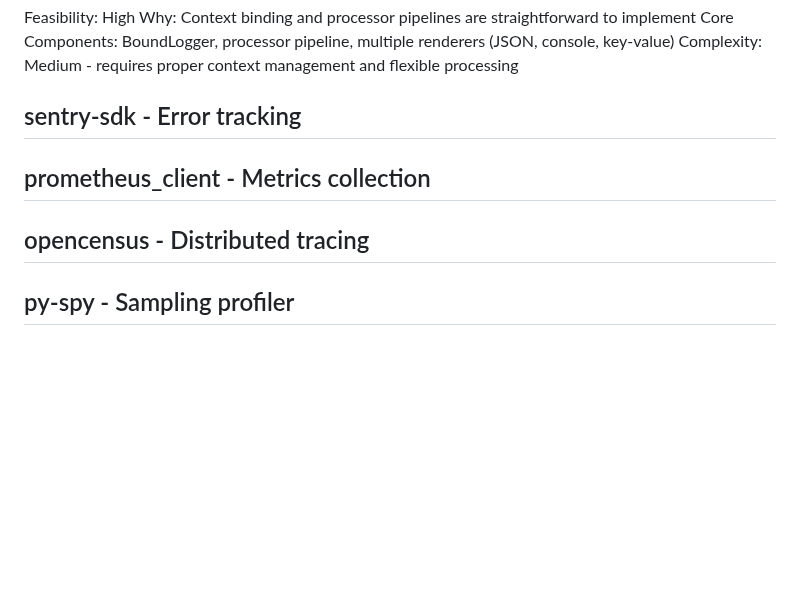
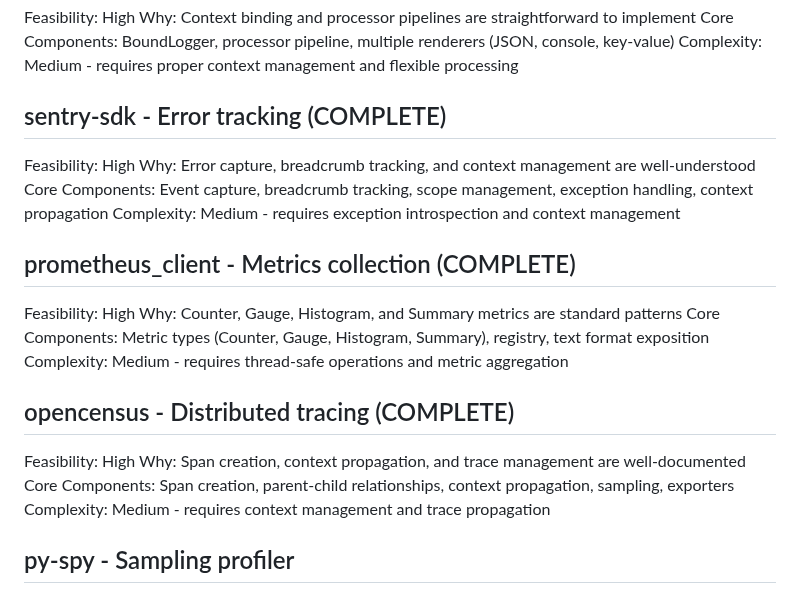
Before and after one commit to J-Ellette/Emu-Soft, a Markdown page: next-steps.md, the part around the change. Rendered like a GitHub page; blank space fills up the shorter version.

```diff
--- a/next-steps.md
+++ b/next-steps.md
@@ -168,11 +168,23 @@ Why: Context binding and processor pipelines are straightforward to implement
 Core Components: BoundLogger, processor pipeline, multiple renderers (JSON, console, key-value)
 Complexity: Medium - requires proper context management and flexible processing
 
-## sentry-sdk - Error tracking
+## sentry-sdk - Error tracking (COMPLETE)
+Feasibility: High
+Why: Error capture, breadcrumb tracking, and context management are well-understood
+Core Components: Event capture, breadcrumb tracking, scope management, exception handling, context propagation
+Complexity: Medium - requires exception introspection and context management
 
-## prometheus_client - Metrics collection
+## prometheus_client - Metrics collection (COMPLETE)
+Feasibility: High
+Why: Counter, Gauge, Histogram, and Summary metrics are standard patterns
+Core Components: Metric types (Counter, Gauge, Histogram, Summary), registry, text format exposition
+Complexity: Medium - requires thread-safe operations and metric aggregation
 
-## opencensus - Distributed tracing
+## opencensus - Distributed tracing (COMPLETE)
+Feasibility: High
+Why: Span creation, context propagation, and trace management are well-documented
+Core Components: Span creation, parent-child relationships, context propagation, sampling, exporters
+Complexity: Medium - requires context management and trace propagation
 
 ## py-spy - Sampling profiler
 
```
Also changed, not shown: script_descriptions.md (+101 -1 lines).
